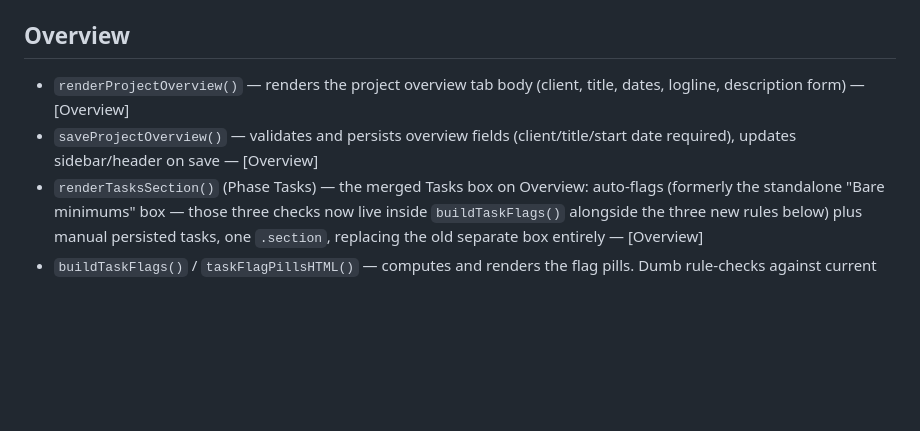
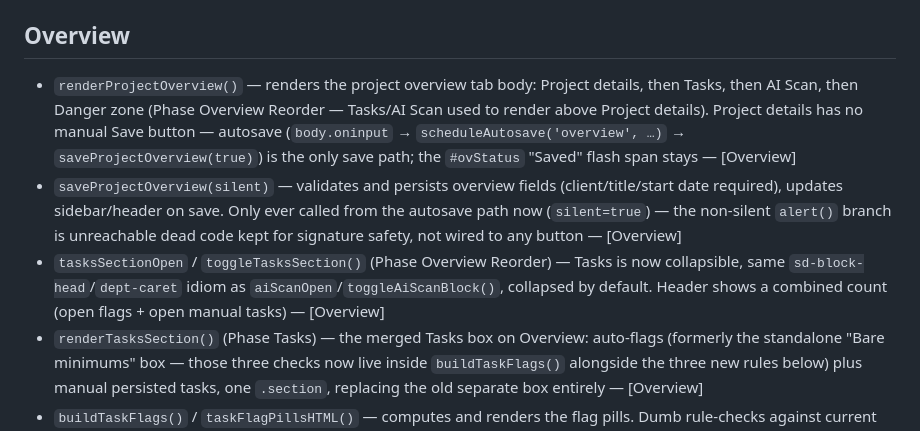
Before and after one commit to tegidc/CallsheetManager, a Markdown page: MAP.md, the part around the change. Rendered like a GitHub page; blank space fills up the shorter version.

Commit message:
MAP.md: document Overview reorder + Tasks collapsibility
Co-Authored-By: Claude Sonnet 5 <noreply@anthropic.com>

```diff
--- a/MAP.md
+++ b/MAP.md
@@ -23,8 +23,9 @@ Every screen needs the same handful of records. These are the single place that
 
 ## Overview
 
-- `renderProjectOverview()` — renders the project overview tab body (client, title, dates, logline, description form) — [Overview]
-- `saveProjectOverview()` — validates and persists overview fields (client/title/start date required), updates sidebar/header on save — [Overview]
+- `renderProjectOverview()` — renders the project overview tab body: Project details, then Tasks, then AI Scan, then Danger zone (Phase Overview Reorder — Tasks/AI Scan used to render above Project details). Project details has no manual Save button — autosave (`body.oninput` → `scheduleAutosave('overview', …)` → `saveProjectOverview(true)`) is the only save path; the `#ovStatus` "Saved" flash span stays — [Overview]
+- `saveProjectOverview(silent)` — validates and persists overview fields (client/title/start date required), updates sidebar/header on save. Only ever called from the autosave path now (`silent=true`) — the non-silent `alert()` branch is unreachable dead code kept for signature safety, not wired to any button — [Overview]
+- `tasksSectionOpen` / `toggleTasksSection()` (Phase Overview Reorder) — Tasks is now collapsible, same `sd-block-head`/`dept-caret` idiom as `aiScanOpen`/`toggleAiScanBlock()`, collapsed by default. Header shows a combined count (open flags + open manual tasks) — [Overview]
 - `renderTasksSection()` (Phase Tasks) — the merged Tasks box on Overview: auto-flags (formerly the standalone "Bare minimums" box — those three checks now live inside `buildTaskFlags()` alongside the three new rules below) plus manual persisted tasks, one `.section`, replacing the old separate box entirely — [Overview]
 - `buildTaskFlags()` / `taskFlagPillsHTML()` — computes and renders the flag pills. Dumb rule-checks against current `days`/`p` state, run fresh on every render — never persisted, never manually dismissed; a flag just stops appearing once its condition no longer holds. Six rules: the three original bare-minimums (missing dates/locations/crew, always on) plus three new ones, each independently toggle-able (`flagNoLocation`/`flagNoCrew`/`flagNoDayRate`, default on) — a shoot day with no location (one pill per day, via `shootDayLabel()`), a shoot day with no crew (one pill per day — "no crew" here means nobody has a position that day, the same signal `buildTransportSummary()`/Days-on-site use, NOT the project-wide "no crew assigned" bare-minimum), and crew with no day rate set (guarded by `typeof resolveCrewRate==='function'` so it degrades to a no-op rather than erroring if Budget isn't present; grouped into ONE pill with a count rather than one-per-person — unlike the two day-based rules, a project can carry 60+ crew, and one pill per no-rate person would flood the box; clicking jumps to Budget's Per Person view where every no-rate person is already listed together) — [Overview, Budget]
 - `taskFlagsSettingsOpen` / `toggleTaskFlagsSettings()` / `taskFlagsSettingsHTML()` — the small disclosure (built from `crewToolbarHTML()`, same idiom as the Crew tab's Filter toggle and Preview & Export's Format toggle) holding the three rule on/off checkboxes. The flags themselves always show regardless of whether this panel is open — only the toggle controls hide behind it — [Overview]
```
